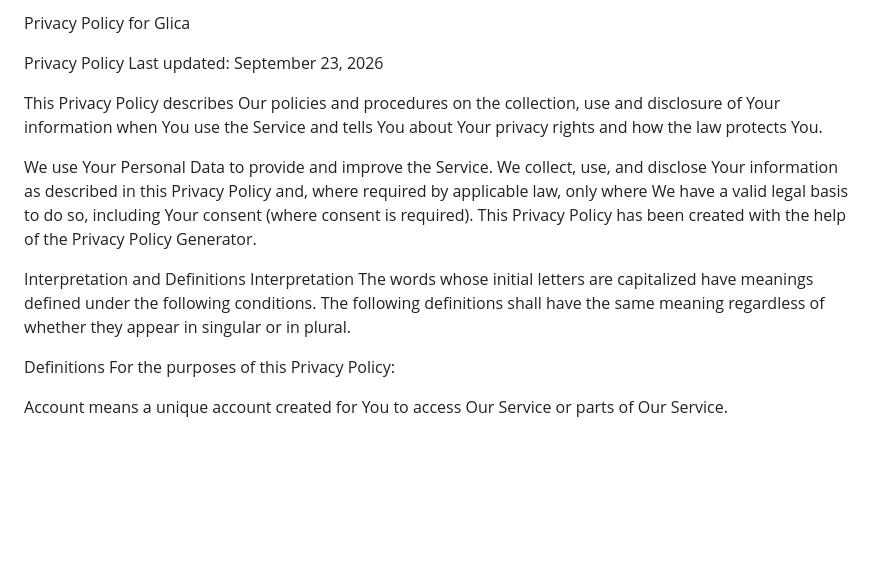
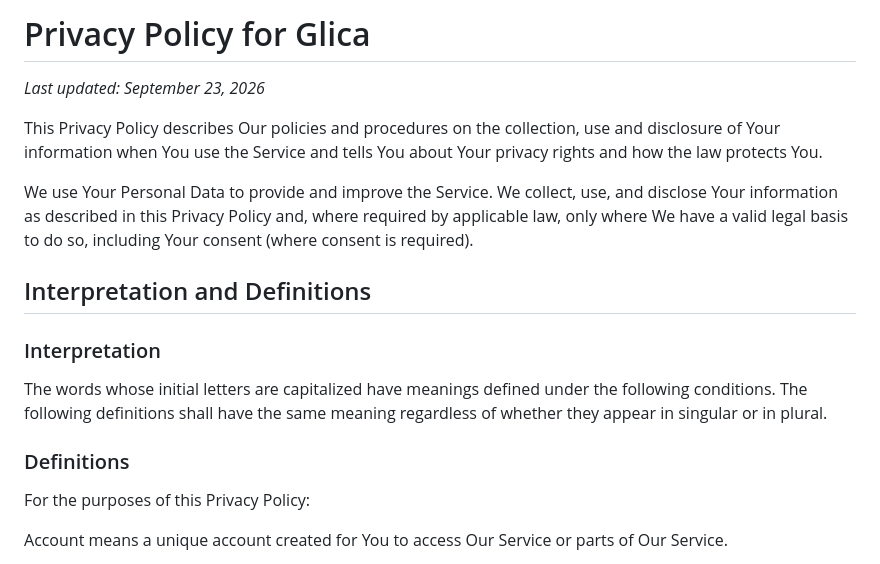
Before and after one commit to Yang1149/app-policies, a Markdown page: glica/privacy/index.md, the part around one of its changes. GitHub-like rendering; blank space fills up the shorter version.

```diff
--- a/glica/privacy/index.md
+++ b/glica/privacy/index.md
@@ -1,17 +1,16 @@
-Privacy Policy for Glica
+# Privacy Policy for Glica
 
-Privacy Policy
-Last updated: September 23, 2026
+_Last updated: September 23, 2026_
 
 This Privacy Policy describes Our policies and procedures on the collection, use and disclosure of Your information when You use the Service and tells You about Your privacy rights and how the law protects You.
 
-We use Your Personal Data to provide and improve the Service. We collect, use, and disclose Your information as described in this Privacy Policy and, where required by applicable law, only where We have a valid legal basis to do so, including Your consent (where consent is required). This Privacy Policy has been created with the help of the Privacy Policy Generator.
+We use Your Personal Data to provide and improve the Service. We collect, use, and disclose Your information as described in this Privacy Policy and, where required by applicable law, only where We have a valid legal basis to do so, including Your consent (where consent is required).
 
-Interpretation and Definitions
-Interpretation
+## Interpretation and Definitions
+### Interpretation
 The words whose initial letters are capitalized have meanings defined under the following conditions. The following definitions shall have the same meaning regardless of whether they appear in singular or in plural.
 
-Definitions
+### Definitions
 For the purposes of this Privacy Policy:
 
 Account means a unique account created for You to access Our Service or parts of Our Service.
```
Also changed, not shown: other parts of glica/privacy/index.md (+50 -47 lines).
